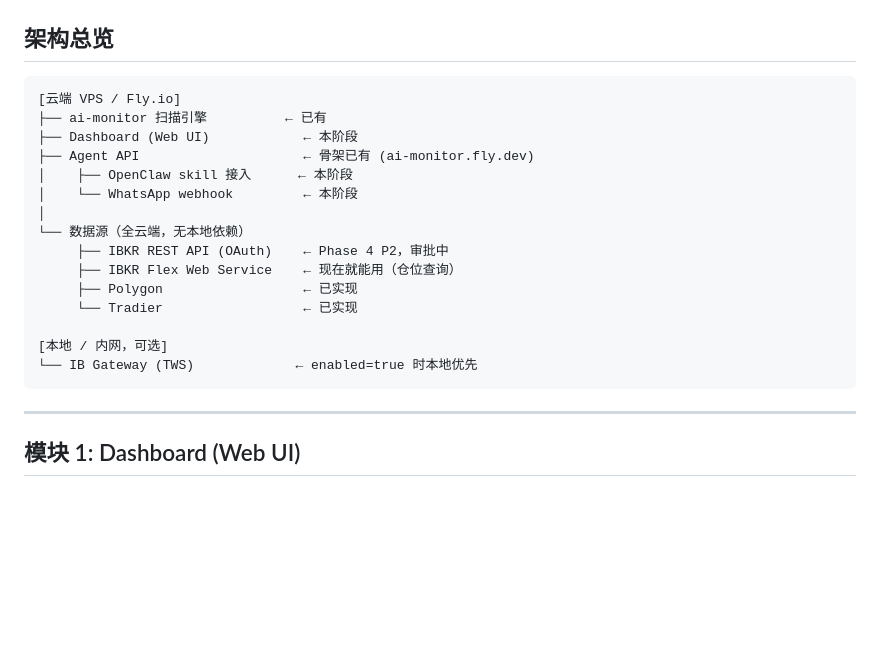
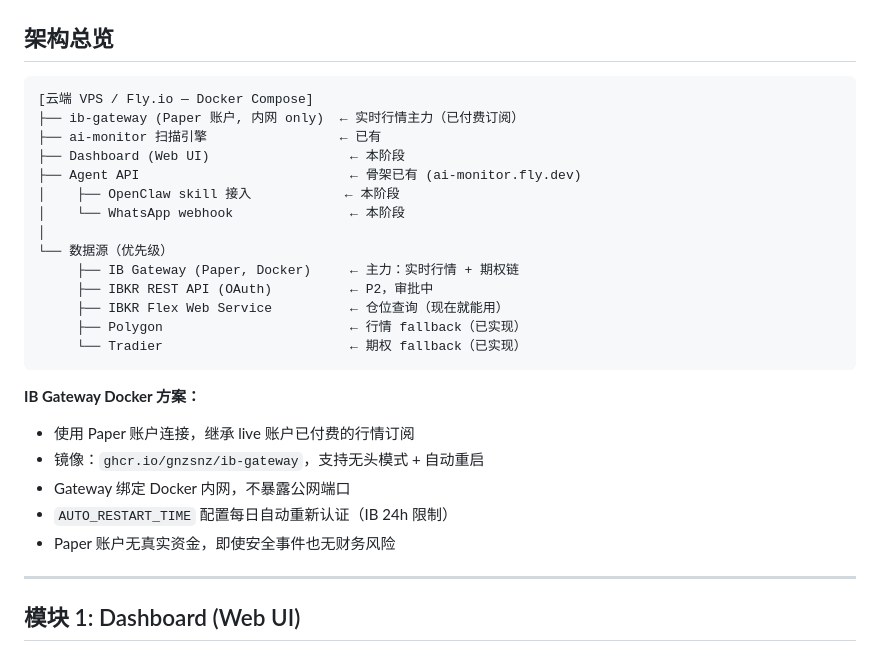
Before and after one commit to samque1983/ai-monitor, a Markdown page: req/phase_5_cloud_deployment.md, the part around one of its changes. Drawn GitHub-style; blank space fills up the shorter version.

````diff
--- a/req/phase_5_cloud_deployment.md
+++ b/req/phase_5_cloud_deployment.md
@@ -20,22 +20,28 @@
 ## 架构总览
 
 ```
-[云端 VPS / Fly.io]
-├── ai-monitor 扫描引擎          ← 已有
-├── Dashboard (Web UI)            ← 本阶段
-├── Agent API                     ← 骨架已有 (ai-monitor.fly.dev)
-│    ├── OpenClaw skill 接入      ← 本阶段
-│    └── WhatsApp webhook         ← 本阶段
+[云端 VPS / Fly.io — Docker Compose]
+├── ib-gateway (Paper 账户, 内网 only)  ← 实时行情主力（已付费订阅）
+├── ai-monitor 扫描引擎                 ← 已有
+├── Dashboard (Web UI)                  ← 本阶段
+├── Agent API                           ← 骨架已有 (ai-monitor.fly.dev)
+│    ├── OpenClaw skill 接入            ← 本阶段
+│    └── WhatsApp webhook               ← 本阶段
 │
-└── 数据源（全云端，无本地依赖）
-     ├── IBKR REST API (OAuth)    ← Phase 4 P2，审批中
-     ├── IBKR Flex Web Service    ← 现在就能用（仓位查询）
-     ├── Polygon                  ← 已实现
-     └── Tradier                  ← 已实现
+└── 数据源（优先级）
+     ├── IB Gateway (Paper, Docker)     ← 主力：实时行情 + 期权链
+     ├── IBKR REST API (OAuth)          ← P2，审批中
+     ├── IBKR Flex Web Service          ← 仓位查询（现在就能用）
+     ├── Polygon                        ← 行情 fallback（已实现）
+     └── Tradier                        ← 期权 fallback（已实现）
+```
 
-[本地 / 内网，可选]
-└── IB Gateway (TWS)             ← enabled=true 时本地优先
-```
+**IB Gateway Docker 方案：**
+- 使用 Paper 账户连接，继承 live 账户已付费的行情订阅
+- 镜像：`ghcr.io/gnzsnz/ib-gateway`，支持无头模式 + 自动重启
+- Gateway 绑定 Docker 内网，不暴露公网端口
+- `AUTO_RESTART_TIME` 配置每日自动重新认证（IB 24h 限制）
+- Paper 账户无真实资金，即使安全事件也无财务风险
 
 ---
 
````
Also changed, not shown: other parts of req/phase_5_cloud_deployment.md (+51 -12 lines).
